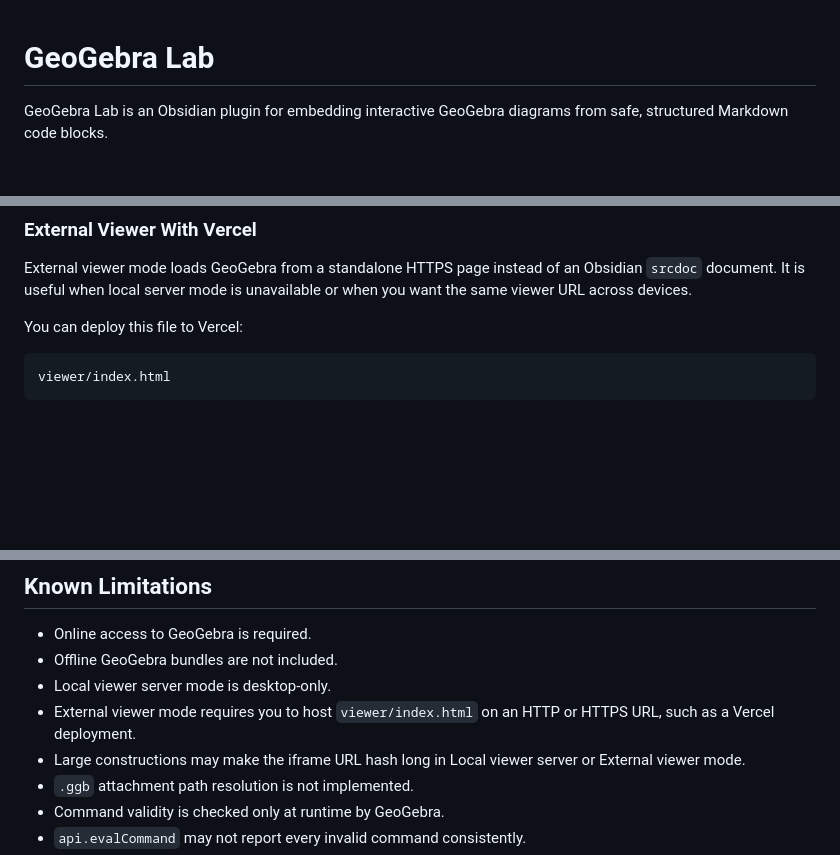
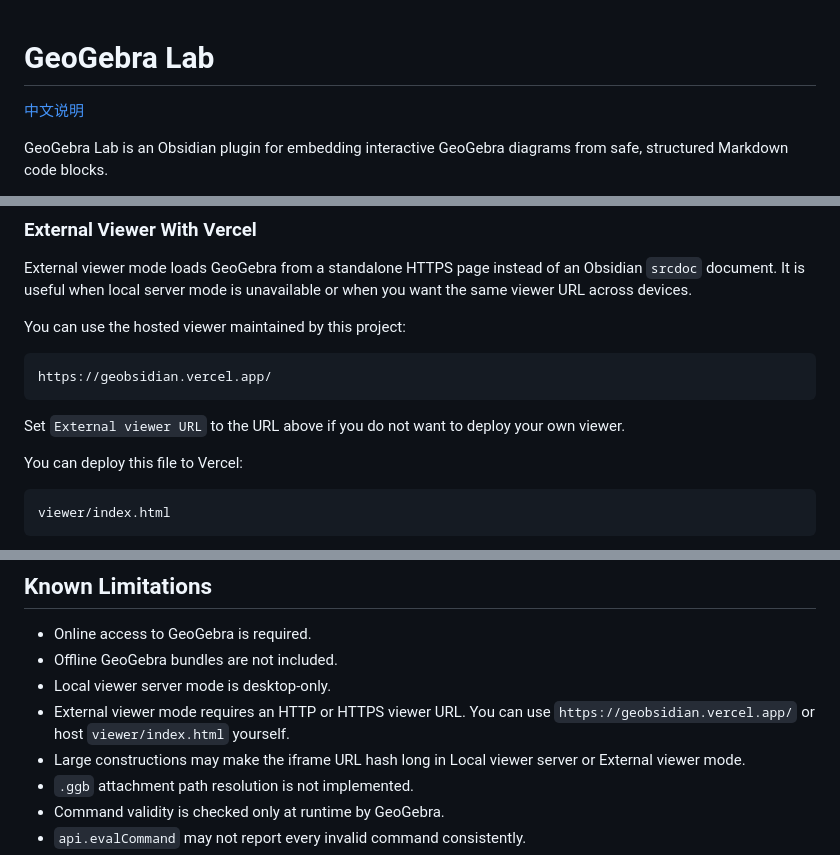
Before and after one commit to ArsalanDalvand/geogebra-lab, a Markdown page: README.md, 3 parts joined by grey strips. Rendered like a GitHub page; blank space fills up the shorter version.

Commit message:
Add Chinese README and hosted viewer URL

````diff
--- a/README.md
+++ b/README.md
@@ -1,4 +1,6 @@
 # GeoGebra Lab
+
+[中文说明](README.zh-CN.md)
 
 GeoGebra Lab is an Obsidian plugin for embedding interactive GeoGebra diagrams from safe, structured Markdown code blocks.
 
@@ -79,6 +81,14 @@ Notes:
 ### External Viewer With Vercel
 
 External viewer mode loads GeoGebra from a standalone HTTPS page instead of an Obsidian `srcdoc` document. It is useful when local server mode is unavailable or when you want the same viewer URL across devices.
+
+You can use the hosted viewer maintained by this project:
+
+```text
+https://geobsidian.vercel.app/
+```
+
+Set `External viewer URL` to the URL above if you do not want to deploy your own viewer.
 
 You can deploy this file to Vercel:
 
@@ -346,7 +356,7 @@ For Local viewer server and External viewer mode, GeoGebra Lab validates `postMe
 - Online access to GeoGebra is required.
 - Offline GeoGebra bundles are not included.
 - Local viewer server mode is desktop-only.
-- External viewer mode requires you to host `viewer/index.html` on an HTTP or HTTPS URL, such as a Vercel deployment.
+- External viewer mode requires an HTTP or HTTPS viewer URL. You can use `https://geobsidian.vercel.app/` or host `viewer/index.html` yourself.
 - Large constructions may make the iframe URL hash long in Local viewer server or External viewer mode.
 - `.ggb` attachment path resolution is not implemented.
 - Command validity is checked only at runtime by GeoGebra.
````
Also changed, not shown: README.zh-CN.md (added, +326 -0 lines).
